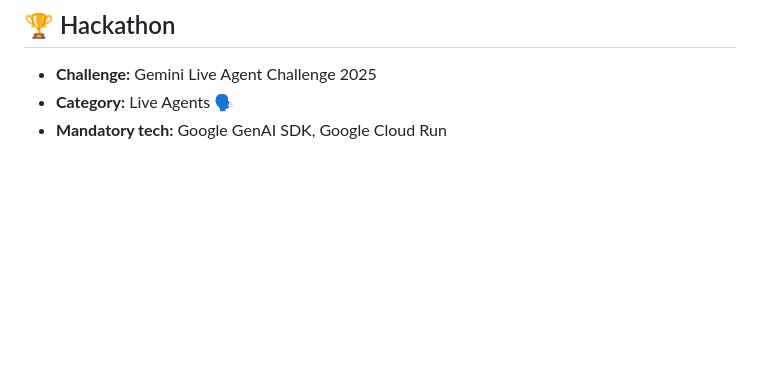
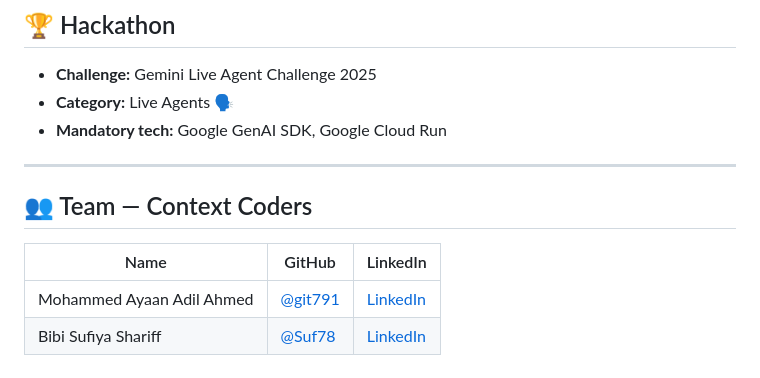
Before and after one commit to git791/Calm-Aid, a Markdown page: README.md, the part around the change. Rendered like a GitHub page; blank space fills up the shorter version.

Commit message:
Update README with team details
Added team information and members to the README.

```diff
--- a/README.md
+++ b/README.md
@@ -199,3 +199,12 @@ gcloud run services describe calmaid-agent --region us-central1
 - **Challenge:** Gemini Live Agent Challenge 2025
 - **Category:** Live Agents 🗣️
 - **Mandatory tech:** Google GenAI SDK, Google Cloud Run
+
+---
+
+## 👥 Team — Context Coders
+
+| Name | GitHub | LinkedIn |
+|------|--------|----------|
+| Mohammed Ayaan Adil Ahmed | [@git791](https://github.com/git791) | [LinkedIn](https://www.linkedin.com/in/mohammed-ayaan-adil-ahmed-540868311/) |
+| Bibi Sufiya Shariff | [@Suf78](https://github.com/Suf78) | [LinkedIn](https://www.linkedin.com/in/sufiya-shariff-b8a398337/) |
```
